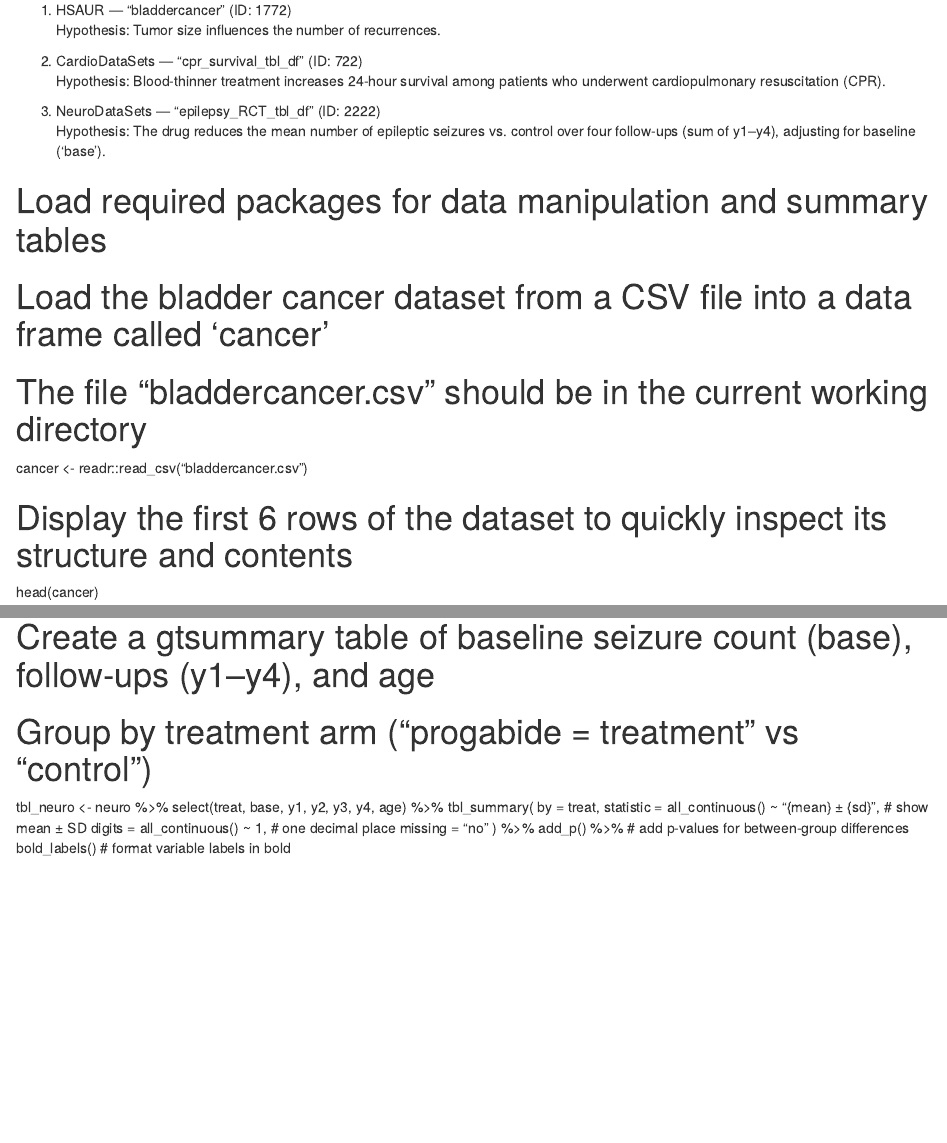
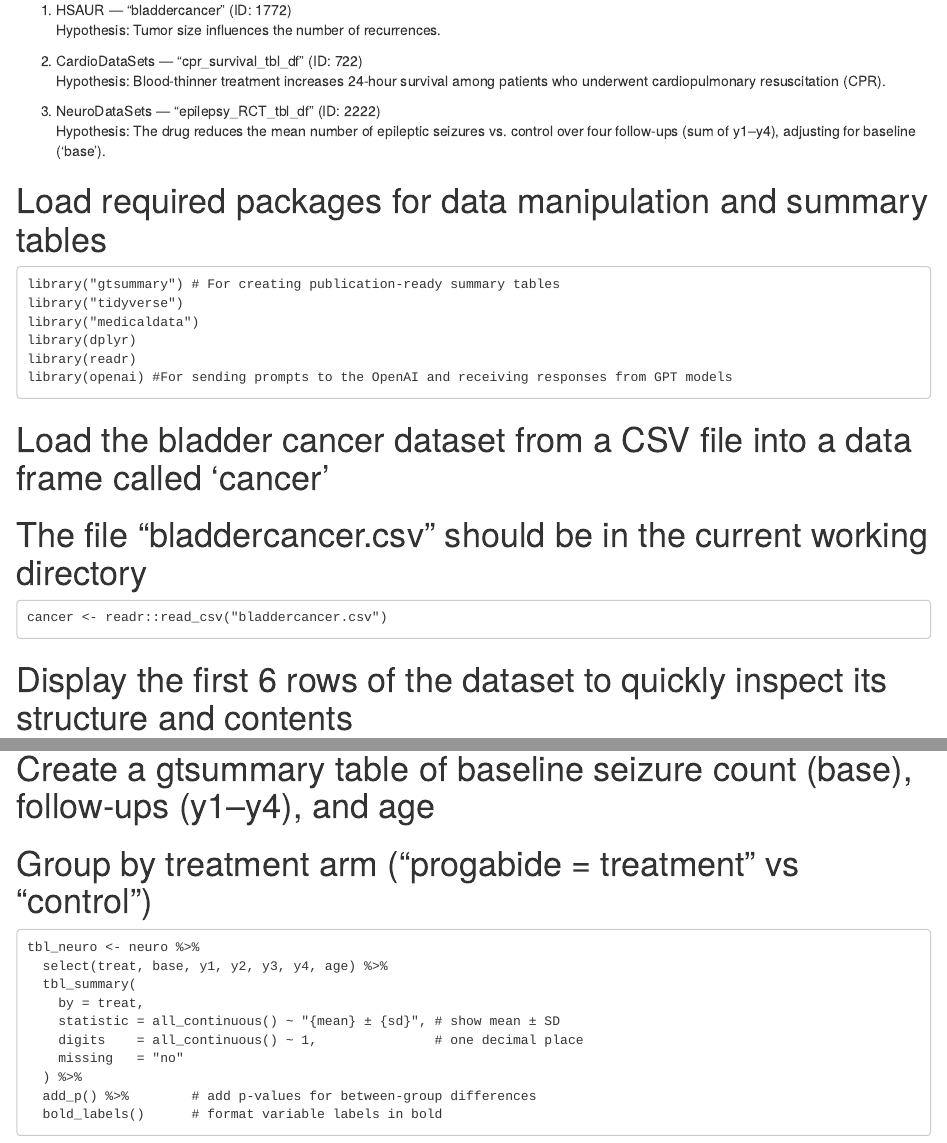
Before and after one commit to Lev-genetik/Almaty_hack_stats, an R Markdown document (Scripts/Work_with_tables.Rmd): the page in a window 1100 px wide, from 360 px down, and a second part further down, joined at a grey line. Rendered offline with R 4.5, knitr and Pandoc, with nearby package versions; some code elsewhere in the file could not run offline; common packages that the code uses without loading them are loaded.

Commit message:
add comments

````diff
--- a/Scripts/Work_with_tables.Rmd
+++ b/Scripts/Work_with_tables.Rmd
@@ -24,7 +24,7 @@ We analyze three datasets and pre-register the following hypotheses:
    Hypothesis: The drug reduces the mean number of epileptic seizures vs. control over four follow-ups (sum of y1–y4), adjusting for baseline ('base').
 
 # Load required packages for data manipulation and summary tables
-```{r setup, include=FALSE}
+```
 library("gtsummary") # For creating publication-ready summary tables
 library("tidyverse")
 library("medicaldata")
````
Also changed, not shown: Scripts/Work_with_tables.Rmd (39 more changed lines).
